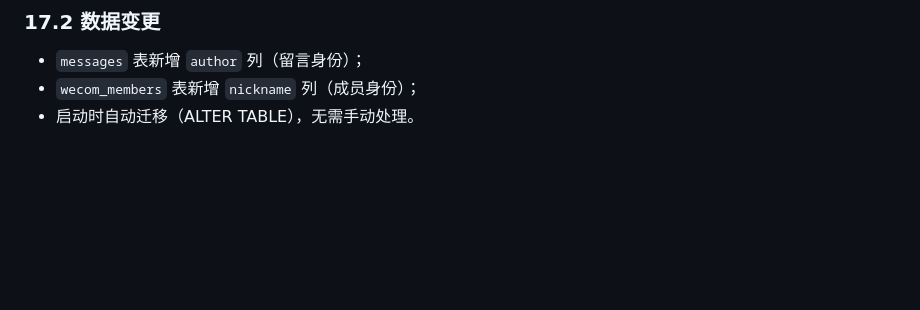
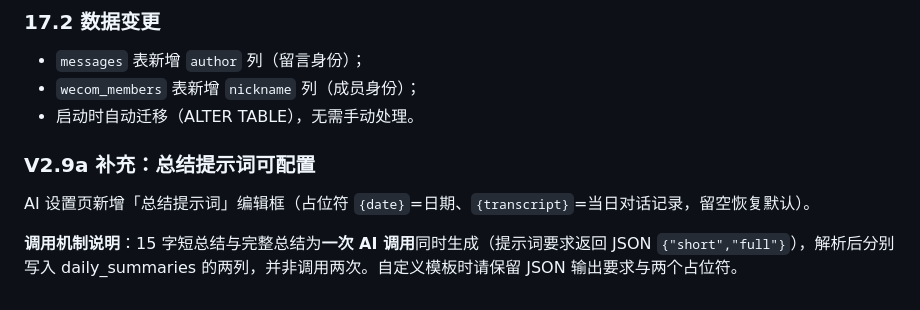
Before and after one commit to xinghuoseo/xiaozhi-mailbox, a Markdown page: 开发文档.md, the part around the change. Drawn GitHub-style; blank space fills up the shorter version.

Commit message:
docs: V2.9a 总结提示词可配置说明

```diff
--- a/开发文档.md
+++ b/开发文档.md
@@ -920,3 +920,10 @@ inputSchema: JSON Schema，properties 里每个参数写 description；支持 st
 - `messages` 表新增 `author` 列（留言身份）；
 - `wecom_members` 表新增 `nickname` 列（成员身份）；
 - 启动时自动迁移（ALTER TABLE），无需手动处理。
+
+
+### V2.9a 补充：总结提示词可配置
+
+AI 设置页新增「总结提示词」编辑框（占位符 `{date}`=日期、`{transcript}`=当日对话记录，留空恢复默认）。
+
+**调用机制说明**：15 字短总结与完整总结为**一次 AI 调用**同时生成（提示词要求返回 JSON `{"short","full"}`），解析后分别写入 daily_summaries 的两列，并非调用两次。自定义模板时请保留 JSON 输出要求与两个占位符。
```
